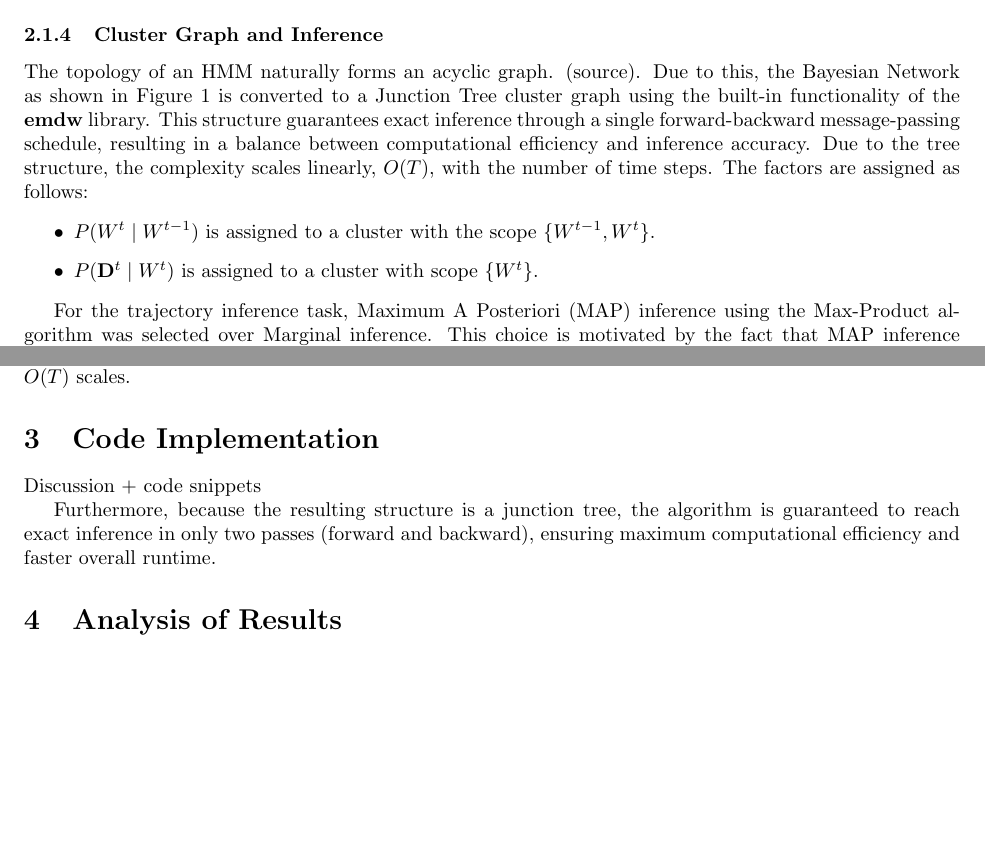
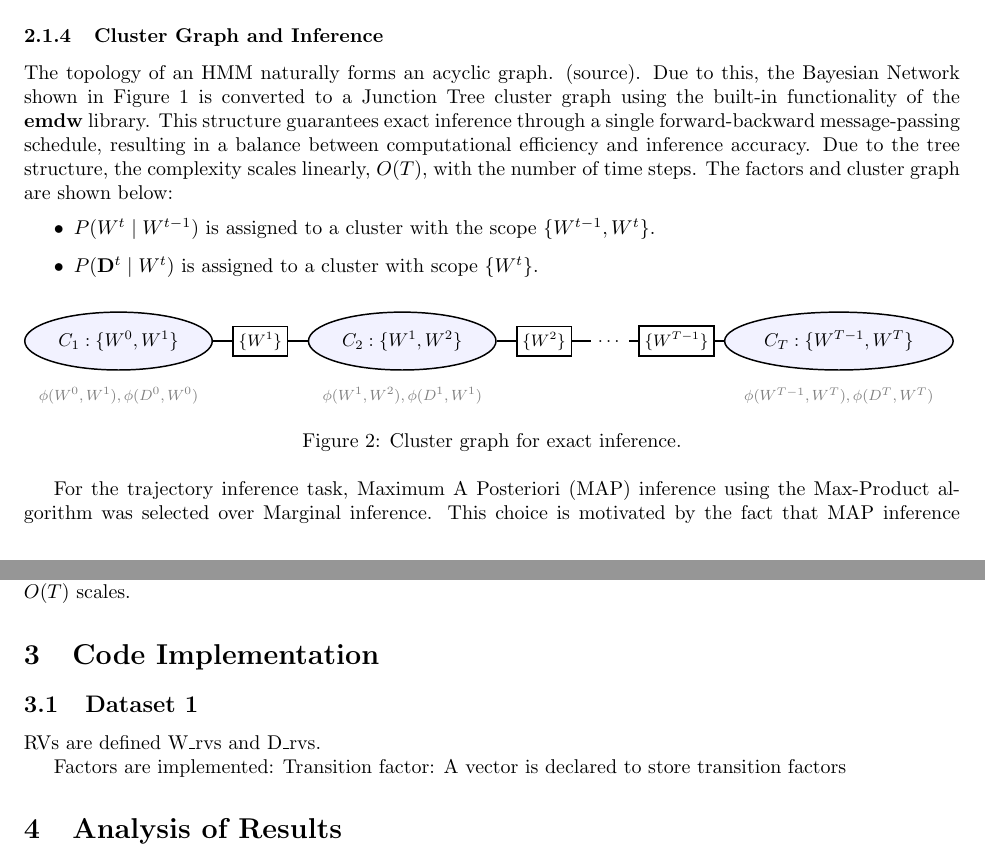
Before and after one commit to amycate7/DE424_miniproject, a LaTeX document (miniproject.tex): two parts of pages 3 and 4 of 4 before the commit and two parts of pages 3 and 4 of 5 after it, joined at a grey line, cut so that both start at the same text, the shorter picture padded with empty space. Compiled offline with pdfLaTeX.

Commit message:
Cluster graph

```diff
--- a/miniproject.tex
+++ b/miniproject.tex
@@ -194,14 +194,48 @@ $j \neq i$ & 0  & $1 - p_c$ (0.95)    & True Negative (Correct Non-Detection)
 \end{table}
 
 \subsubsection{Cluster Graph and Inference}
-The topology of an HMM naturally forms an acyclic graph. (source). Due to this, the Bayesian Network as shown in Figure \ref{fig: BayesNet} is
+The topology of an HMM naturally forms an acyclic graph. (source). Due to this, the Bayesian Network shown in Figure \ref{fig: BayesNet} is
 converted to a Junction Tree cluster graph using the built-in functionality of the $\mathbf{emdw}$ library.
 This structure guarantees exact inference through a single forward-backward message-passing schedule, resulting in a balance between
-computational efficiency and inference accuracy. Due to the tree structure, the complexity scales linearly, $O(T)$, with the number of time steps. The factors are assigned as follows:
+computational efficiency and inference accuracy. Due to the tree structure, the complexity scales linearly, $O(T)$, with the number of time steps. The factors and
+cluster graph are shown below:
 \begin{itemize}
   \item $P(W^t \mid W^{t-1})$ is assigned to a cluster with the scope $\{W^{t-1}, W^t\}$.
   \item $P(\mathbf{D}^t \mid W^t)$ is assigned to a cluster with scope $\{W^t\}$.
 \end{itemize}
+
+\begin{figure}[htbp]
+    \centering
+    % The {!} tells LaTeX to maintain the aspect ratio automatically
+    \resizebox{\textwidth}{!}{%
+        \begin{tikzpicture}[
+            node distance=1.2cm and 1.8cm, % Slightly tighter spacing to help scaling
+            clique/.style={ellipse, draw=black, thick, minimum width=2.5cm, minimum height=1.1cm, fill=blue!5},
+            sepset/.style={rectangle, draw=black, fill=white, inner sep=3pt, font=\small},
+            arrow/.style={-, thick}
+        ]
+
+        % Cliques (Maximal clusters)
+        \node[clique] (c1) {$C_1: \{W^0, W^1\}$};
+        \node[clique, right=of c1] (c2) {$C_2: \{W^1, W^2\}$};
+        \node[right=of c2] (dots) {$\dots$};
+        \node[clique, right=of dots] (ct) {$C_T: \{W^{T-1}, W^T\}$};
+
+        % Connections with Rectangular Sepsets
+        \draw[arrow] (c1) -- (c2) node[midway, sepset] (s1) {$\{W^1\}$};
+        \draw[arrow] (c2) -- (dots) node[midway, sepset] (s2) {$\{W^2\}$};
+        \draw[arrow] (dots) -- (ct) node[midway, sepset] (st) {$\{W^{T-1}\}$};
+
+        % Factor Assignment Labels
+        \node[below=0.2cm of c1, font=\footnotesize, text=gray] {$\phi(W^0, W^1), \phi(D^0, W^0)$};
+        \node[below=0.2cm of c2, font=\footnotesize, text=gray] {$\phi(W^1, W^2), \phi(D^1, W^1)$};
+        \node[below=0.2cm of ct, font=\footnotesize, text=gray] {$\phi(W^{T-1}, W^T), \phi(D^T, W^T)$};
+
+        \end{tikzpicture}
+    } % End of resizebox
+    \caption{Cluster graph for exact inference.}
+    \label{fig:optimized_jt}
+\end{figure}
 
 For the trajectory inference task, Maximum A Posteriori (MAP) inference using the Max-Product algorithm was selected over Marginal inference.
 This choice is motivated by the fact that MAP inference computes the most likely trajectory ($W^0, W^1, \dots, W^T$) which results in a path that is globally consistent and adheres to
@@ -215,10 +249,13 @@ Dataset 2 uses a $20 \times 20$ grid.  This results in 400 possible states.  The
  $O(T)$ scales.
 
 \section{Code Implementation}
-Discussion + code snippets
+\subsection{Dataset 1}
+RVs are defined W\_rvs and D\_rvs.
+
+Factors are implemented:
+Transition factor: A vector is declared to store transition factors
 
 
-Furthermore, because the resulting structure is a junction tree, the algorithm is guaranteed to reach exact inference in only two passes (forward and backward), ensuring maximum computational efficiency and faster overall runtime.
 
 
 
```
Also changed, not shown: miniproject.pdf, 5 other files.
